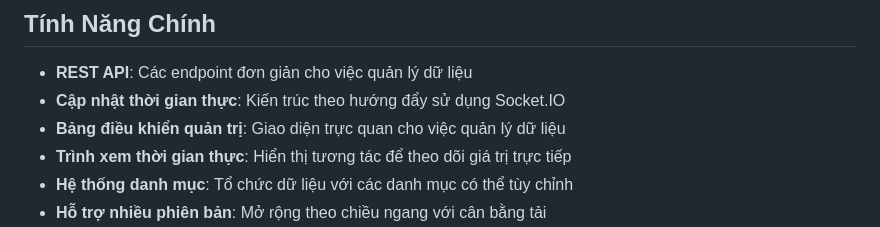
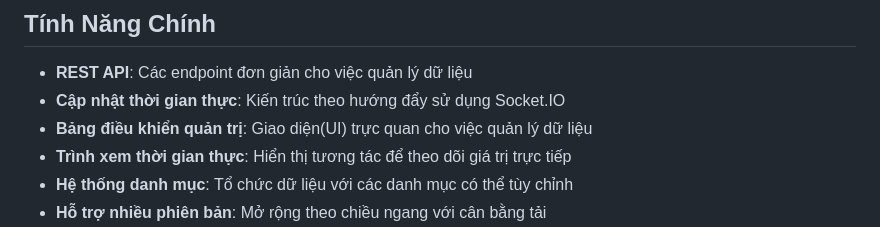
Before and after one commit to BuiDoKhoiNguyen/KTPM, a Markdown page: README.md, the part around the change. GitHub-like rendering.

```diff
--- a/README.md
+++ b/README.md
@@ -22,7 +22,7 @@ KTPM-BTL là một kho lưu trữ key-value hiệu năng cao với kiến trúc
 
 - **REST API**: Các endpoint đơn giản cho việc quản lý dữ liệu
 - **Cập nhật thời gian thực**: Kiến trúc theo hướng đẩy sử dụng Socket.IO
-- **Bảng điều khiển quản trị**: Giao diện trực quan cho việc quản lý dữ liệu
+- **Bảng điều khiển quản trị**: Giao diện(UI) trực quan cho việc quản lý dữ liệu
 - **Trình xem thời gian thực**: Hiển thị tương tác để theo dõi giá trị trực tiếp
 - **Hệ thống danh mục**: Tổ chức dữ liệu với các danh mục có thể tùy chỉnh
 - **Hỗ trợ nhiều phiên bản**: Mở rộng theo chiều ngang với cân bằng tải
```
